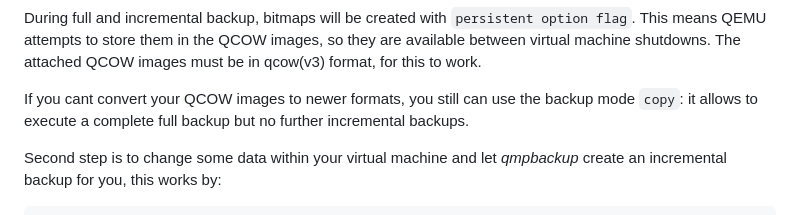
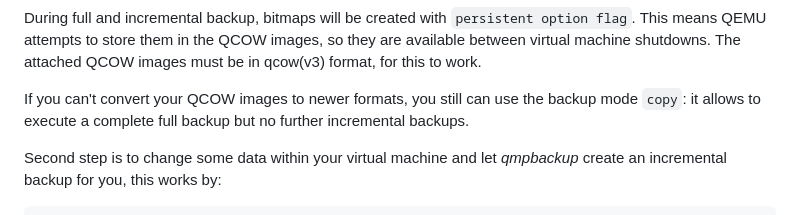
Before and after one commit to abbbi/qmpbackup, a Markdown page: README.md, the part around the change. GitHub-like rendering.

Commit message:
fix codespell

```diff
--- a/README.md
+++ b/README.md
@@ -59,7 +59,7 @@ option flag`. This means QEMU attempts to store them in the QCOW images, so
 they are available between virtual machine shutdowns. The attached QCOW images
 must be in qcow(v3) format, for this to work.
 
-If you cant convert your QCOW images to newer formats, you still can use the
+If you can't convert your QCOW images to newer formats, you still can use the
 backup mode `copy`: it allows to execute a complete full backup but no further
 incremental backups.
 
```
